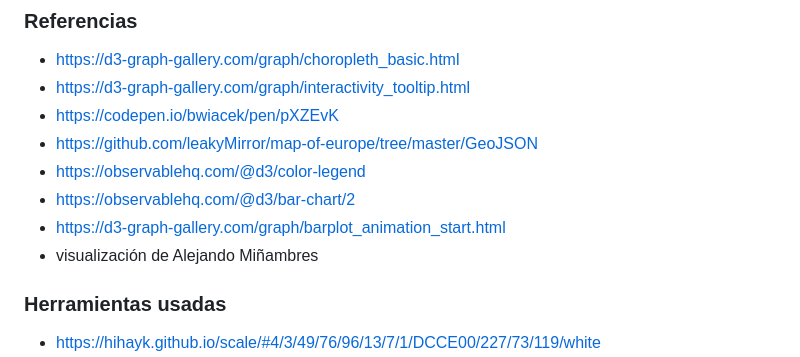
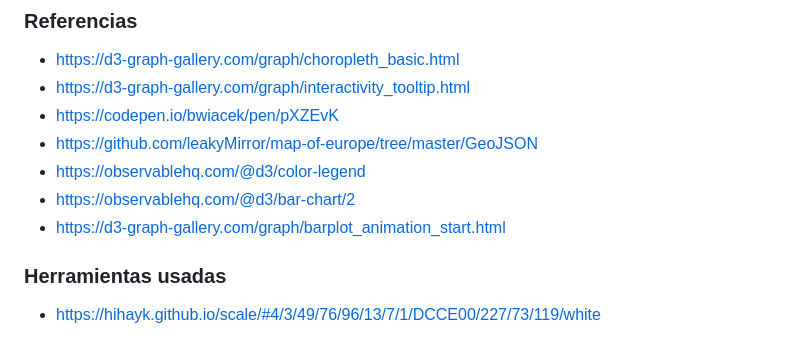
Before and after one commit to aleja-ren/Air-Traffic-Analysis, a Markdown page: README.md, the part around the change. GitHub-like rendering.

```diff
--- a/README.md
+++ b/README.md
@@ -52,7 +52,6 @@ Alejandra Gavino-Dias González (alejandra.gavino-dias@estudiantes.uva.es)
 - https://observablehq.com/@d3/color-legend
 - https://observablehq.com/@d3/bar-chart/2
 - https://d3-graph-gallery.com/graph/barplot_animation_start.html
-- visualización de Alejando Miñambres
 
 
 ### Herramientas usadas
```
